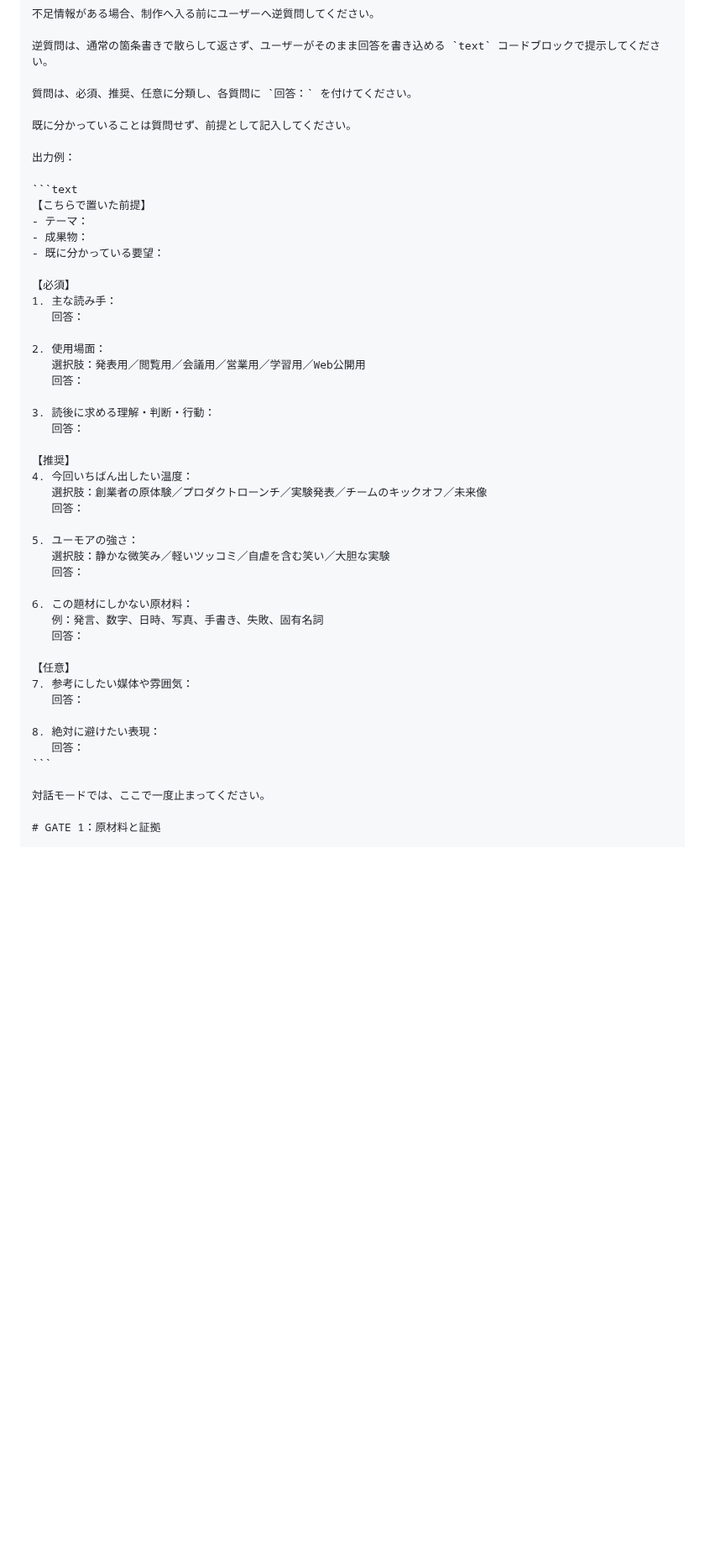
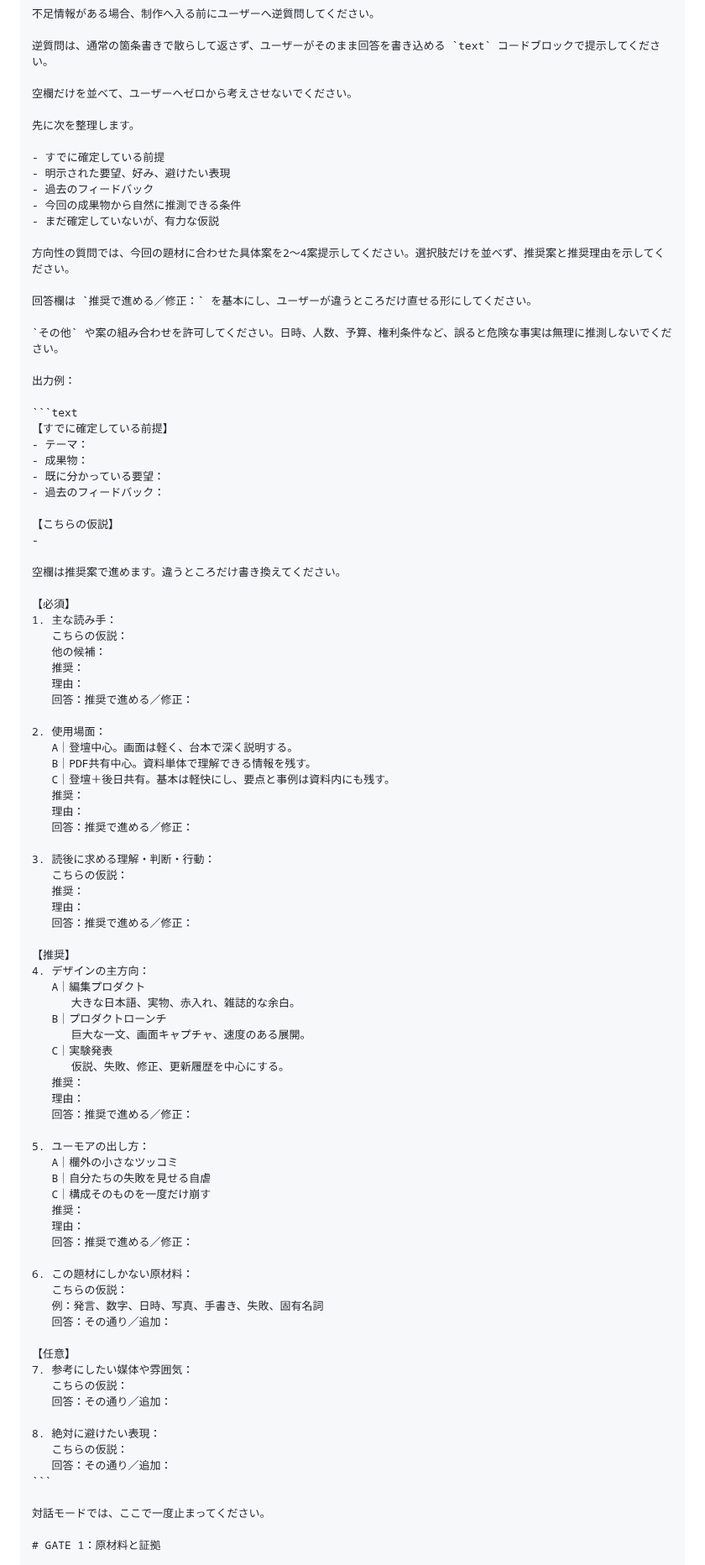
Before and after one commit to silovar-uk/designmd, a Markdown page: prompts/slide-create.md, the part around one of its changes. Shown at 84% size. Rendered like a GitHub page; blank space fills up the shorter version.

Commit message:
スライド作成の逆質問を提案先行型へ更新

````diff
--- a/prompts/slide-create.md
+++ b/prompts/slide-create.md
@@ -51,48 +51,91 @@ https://raw.githubusercontent.com/silovar-uk/designmd/main/docs/playful-editoria
 
 逆質問は、通常の箇条書きで散らして返さず、ユーザーがそのまま回答を書き込める `text` コードブロックで提示してください。
 
-質問は、必須、推奨、任意に分類し、各質問に `回答：` を付けてください。
+空欄だけを並べて、ユーザーへゼロから考えさせないでください。
 
-既に分かっていることは質問せず、前提として記入してください。
+先に次を整理します。
+
+- すでに確定している前提
+- 明示された要望、好み、避けたい表現
+- 過去のフィードバック
+- 今回の成果物から自然に推測できる条件
+- まだ確定していないが、有力な仮説
+
+方向性の質問では、今回の題材に合わせた具体案を2〜4案提示してください。選択肢だけを並べず、推奨案と推奨理由を示してください。
+
+回答欄は `推奨で進める／修正：` を基本にし、ユーザーが違うところだけ直せる形にしてください。
+
+`その他` や案の組み合わせを許可してください。日時、人数、予算、権利条件など、誤ると危険な事実は無理に推測しないでください。
 
 出力例：
 
 ```text
-【こちらで置いた前提】
+【すでに確定している前提】
 - テーマ：
 - 成果物：
 - 既に分かっている要望：
+- 過去のフィードバック：
+
+【こちらの仮説】
+-
+
+空欄は推奨案で進めます。違うところだけ書き換えてください。
 
 【必須】
 1. 主な読み手：
-   回答：
+   こちらの仮説：
+   他の候補：
+   推奨：
+   理由：
+   回答：推奨で進める／修正：
 
 2. 使用場面：
-   選択肢：発表用／閲覧用／会議用／営業用／学習用／Web公開用
-   回答：
+   A｜登壇中心。画面は軽く、台本で深く説明する。
+   B｜PDF共有中心。資料単体で理解できる情報を残す。
+   C｜登壇＋後日共有。基本は軽快にし、要点と事例は資料内にも残す。
+   推奨：
+   理由：
+   回答：推奨で進める／修正：
 
 3. 読後に求める理解・判断・行動：
-   回答：
+   こちらの仮説：
+   推奨：
+   理由：
+   回答：推奨で進める／修正：
 
 【推奨】
-4. 今回いちばん出したい温度：
-   選択肢：創業者の原体験／プロダクトローンチ／実験発表／チームのキックオフ／未来像
-   回答：
+4. デザインの主方向：
+   A｜編集プロダクト
+      大きな日本語、実物、赤入れ、雑誌的な余白。
+   B｜プロダクトローンチ
+      巨大な一文、画面キャプチャ、速度のある展開。
+   C｜実験発表
+      仮説、失敗、修正、更新履歴を中心にする。
+   推奨：
+   理由：
+   回答：推奨で進める／修正：
 
-5. ユーモアの強さ：
-   選択肢：静かな微笑み／軽いツッコミ／自虐を含む笑い／大胆な実験
-   回答：
+5. ユーモアの出し方：
+   A｜欄外の小さなツッコミ
+   B｜自分たちの失敗を見せる自虐
+   C｜構成そのものを一度だけ崩す
+   推奨：
+   理由：
+   回答：推奨で進める／修正：
 
 6. この題材にしかない原材料：
+   こちらの仮説：
    例：発言、数字、日時、写真、手書き、失敗、固有名詞
-   回答：
+   回答：その通り／追加：
 
 【任意】
 7. 参考にしたい媒体や雰囲気：
-   回答：
+   こちらの仮説：
+   回答：その通り／追加：
 
 8. 絶対に避けたい表現：
-   回答：
+   こちらの仮説：
+   回答：その通り／追加：
 ```
 
 対話モードでは、ここで一度止まってください。
````
Also changed, not shown: other parts of prompts/slide-create.md (+5 -1 lines).
